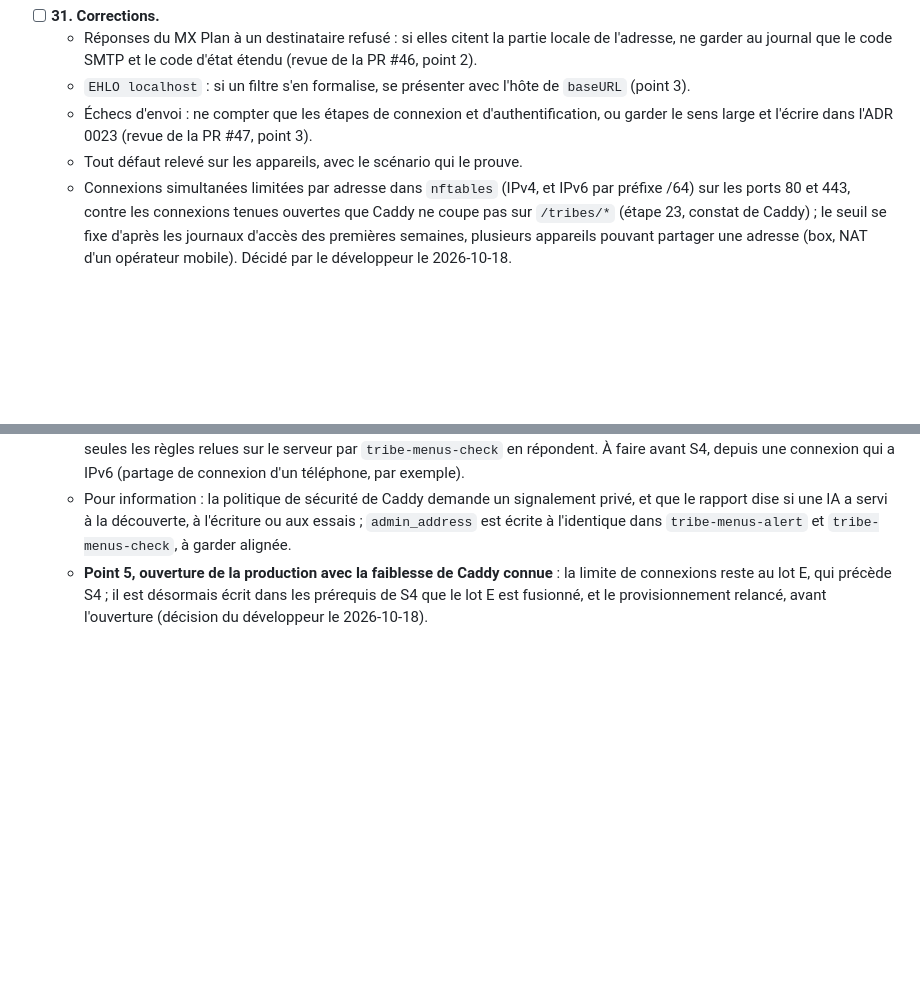
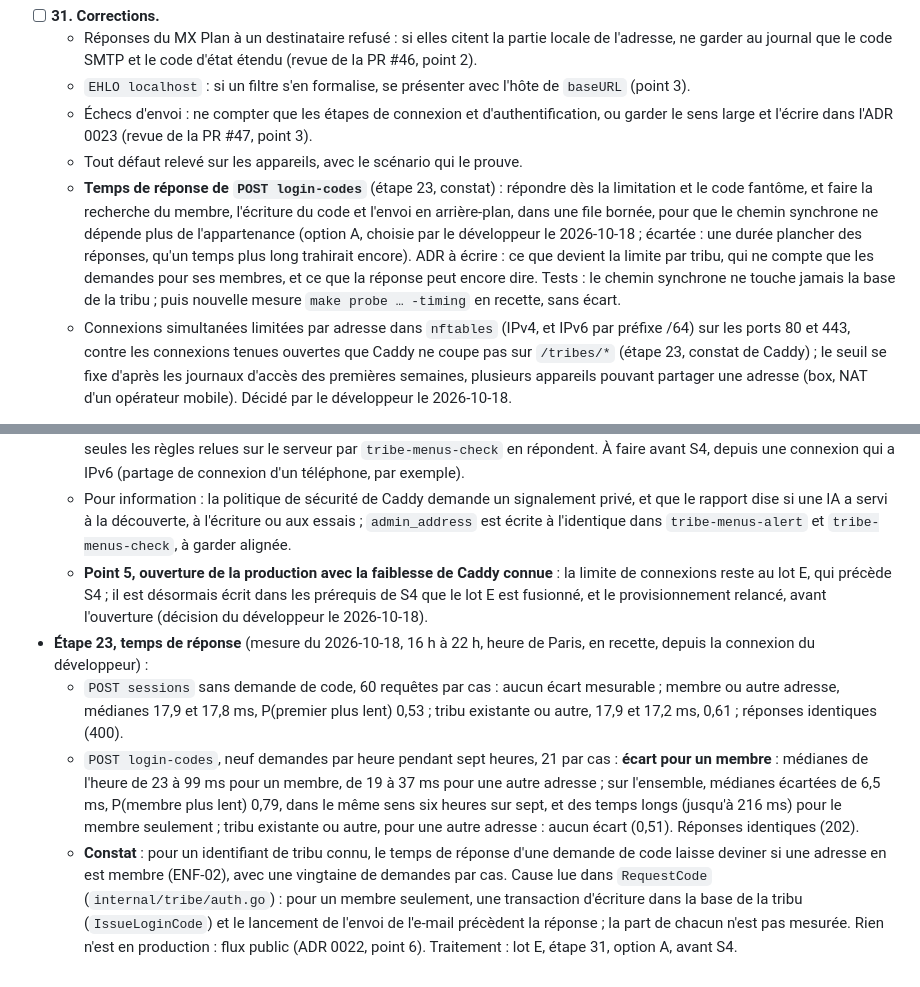
Before and after one commit to nelt/tribe-menus, a Markdown page: docs/plans/2026-10-07-serveur-recette-et-premiere-release.md, 2 parts joined by grey strips. GitHub-like rendering; blank space fills up the shorter version.

Commit message:
recette/C, étape 23 : temps de réponse mesurés, constat sur POST login-codes
POST sessions sans écart ; POST login-codes plus lent pour un membre
(écart de médianes de 6,5 ms, P 0,79 sur 21 mesures par cas) : le temps
laisse deviner l'appartenance (ENF-02). Cause lue dans RequestCode.
Rien n'est en production, flux public ; traitement au lot E (étape 31,
option A), avant S4, sur décision du développeur.

Co-Authored-By: Claude Opus 5.5 <noreply@anthropic.com>
Signed-off-by: Nel Taurisson <973860+nelt@users.noreply.github.com>

```diff
--- a/docs/plans/2026-10-07-serveur-recette-et-premiere-release.md
+++ b/docs/plans/2026-10-07-serveur-recette-et-premiere-release.md
@@ -361,6 +361,7 @@ Ce que les séances 2 et 3 ont appris, en une PR ordinaire ; la PR de release es
   - `EHLO localhost` : si un filtre s'en formalise, se présenter avec l'hôte de `baseURL` (point 3).
   - Échecs d'envoi : ne compter que les étapes de connexion et d'authentification, ou garder le sens large et l'écrire dans l'ADR 0023 (revue de la PR #47, point 3).
   - Tout défaut relevé sur les appareils, avec le scénario qui le prouve.
+  - **Temps de réponse de `POST login-codes`** (étape 23, constat) : répondre dès la limitation et le code fantôme, et faire la recherche du membre, l'écriture du code et l'envoi en arrière-plan, dans une file bornée, pour que le chemin synchrone ne dépende plus de l'appartenance (option A, choisie par le développeur le 2026-10-18 ; écartée : une durée plancher des réponses, qu'un temps plus long trahirait encore). ADR à écrire : ce que devient la limite par tribu, qui ne compte que les demandes pour ses membres, et ce que la réponse peut encore dire. Tests : le chemin synchrone ne touche jamais la base de la tribu ; puis nouvelle mesure `make probe … -timing` en recette, sans écart.
   - Connexions simultanées limitées par adresse dans `nftables` (IPv4, et IPv6 par préfixe /64) sur les ports 80 et 443, contre les connexions tenues ouvertes que Caddy ne coupe pas sur `/tribes/*` (étape 23, constat de Caddy) ; le seuil se fixe d'après les journaux d'accès des premières semaines, plusieurs appareils pouvant partager une adresse (box, NAT d'un opérateur mobile). Décidé par le développeur le 2026-10-18.
 
 ### Première release, suite : ouverture de la production et retours arrière
@@ -495,3 +496,7 @@ D1 à D13 proposées par la session qui a écrit le plan le 2026-10-07 ; confirm
   - **IPv6 non vérifié de l'extérieur** : le Dev Container n'a pas d'IPv6, `make probe` ne contrôle les ports qu'en IPv4 ; en IPv6, seules les règles relues sur le serveur par `tribe-menus-check` en répondent. À faire avant S4, depuis une connexion qui a IPv6 (partage de connexion d'un téléphone, par exemple).
   - Pour information : la politique de sécurité de Caddy demande un signalement privé, et que le rapport dise si une IA a servi à la découverte, à l'écriture ou aux essais ; `admin_address` est écrite à l'identique dans `tribe-menus-alert` et `tribe-menus-check`, à garder alignée.
   - **Point 5, ouverture de la production avec la faiblesse de Caddy connue** : la limite de connexions reste au lot E, qui précède S4 ; il est désormais écrit dans les prérequis de S4 que le lot E est fusionné, et le provisionnement relancé, avant l'ouverture (décision du développeur le 2026-10-18).
+- **Étape 23, temps de réponse** (mesure du 2026-10-18, 16 h à 22 h, heure de Paris, en recette, depuis la connexion du développeur) :
+  - `POST sessions` sans demande de code, 60 requêtes par cas : aucun écart mesurable ; membre ou autre adresse, médianes 17,9 et 17,8 ms, P(premier plus lent) 0,53 ; tribu existante ou autre, 17,9 et 17,2 ms, 0,61 ; réponses identiques (400).
+  - `POST login-codes`, neuf demandes par heure pendant sept heures, 21 par cas : **écart pour un membre** : médianes de l'heure de 23 à 99 ms pour un membre, de 19 à 37 ms pour une autre adresse ; sur l'ensemble, médianes écartées de 6,5 ms, P(membre plus lent) 0,79, dans le même sens six heures sur sept, et des temps longs (jusqu'à 216 ms) pour le membre seulement ; tribu existante ou autre, pour une autre adresse : aucun écart (0,51). Réponses identiques (202).
+  - **Constat** : pour un identifiant de tribu connu, le temps de réponse d'une demande de code laisse deviner si une adresse en est membre (ENF-02), avec une vingtaine de demandes par cas. Cause lue dans `RequestCode` (`internal/tribe/auth.go`) : pour un membre seulement, une transaction d'écriture dans la base de la tribu (`IssueLoginCode`) et le lancement de l'envoi de l'e-mail précèdent la réponse ; la part de chacun n'est pas mesurée. Rien n'est en production : flux public (ADR 0022, point 6). Traitement : lot E, étape 31, option A, avant S4.
```
Also changed, not shown: other parts of docs/plans/2026-10-07-serveur-recette-et-premiere-release.md (+1 -1 lines).
